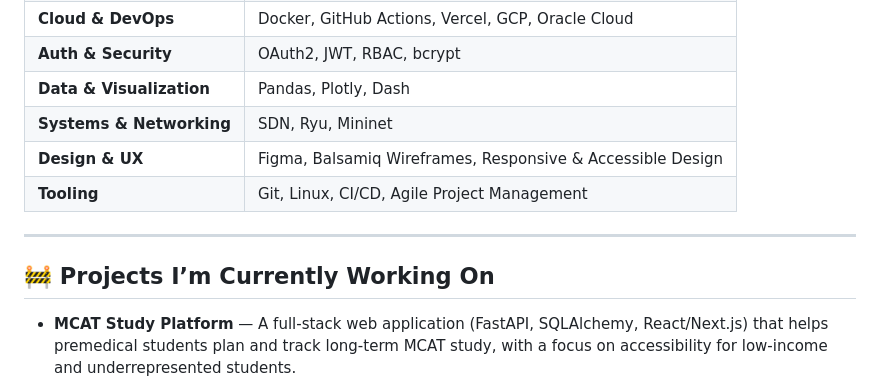
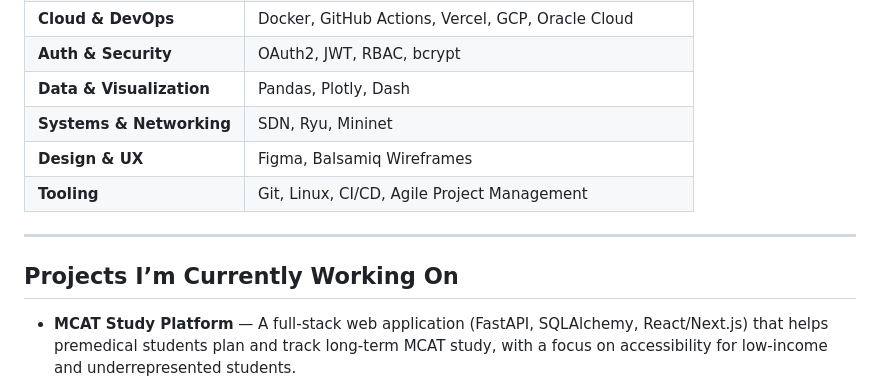
Before and after one commit to ehhurst/ehhurst, a Markdown page: README.md, the part around the change. Rendered like a GitHub page.

```diff
--- a/README.md
+++ b/README.md
@@ -25,11 +25,11 @@ Because of my background, I’ve dealt with imposter syndrome and steep learning
 | **Auth & Security** | OAuth2, JWT, RBAC, bcrypt |
 | **Data & Visualization** | Pandas, Plotly, Dash |
 | **Systems & Networking** | SDN, Ryu, Mininet |
-| **Design & UX** | Figma, Balsamiq Wireframes, Responsive & Accessible Design |
+| **Design & UX** | Figma, Balsamiq Wireframes |
 | **Tooling** | Git, Linux, CI/CD, Agile Project Management |
 
 ---
-## 🚧 Projects I’m Currently Working On
+## Projects I’m Currently Working On
 - **MCAT Study Platform** — A full-stack web application (FastAPI, SQLAlchemy, React/Next.js) that helps premedical students plan and track long-term MCAT study, with a focus on accessibility for low-income and underrepresented students.
 - **Veterans@VT Website** — Designing and maintaining a responsive website that centralizes resources, events, and information for the Virginia Tech student veteran community.
 - **Systems & Infrastructure Projects** — Coursework and side projects in networking, security, and system design, emphasizing clean architecture, documentation, and reproducibility.
```
